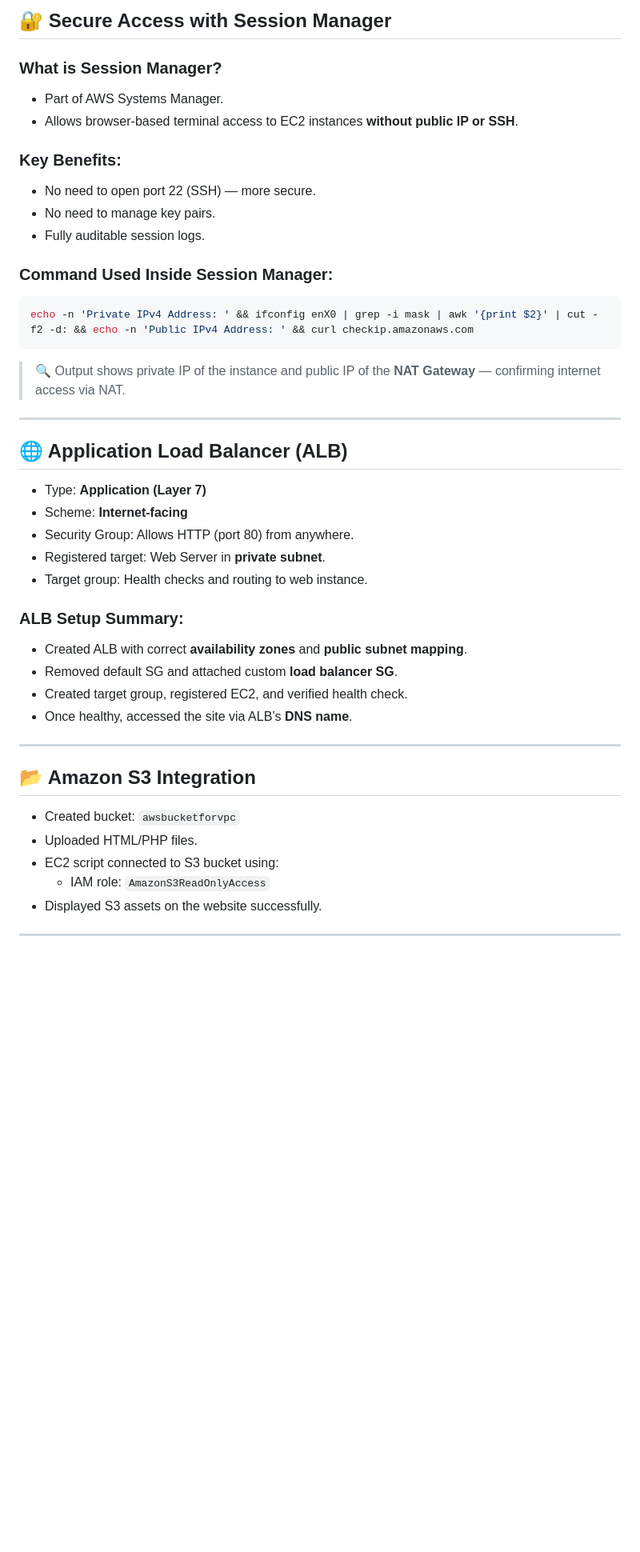
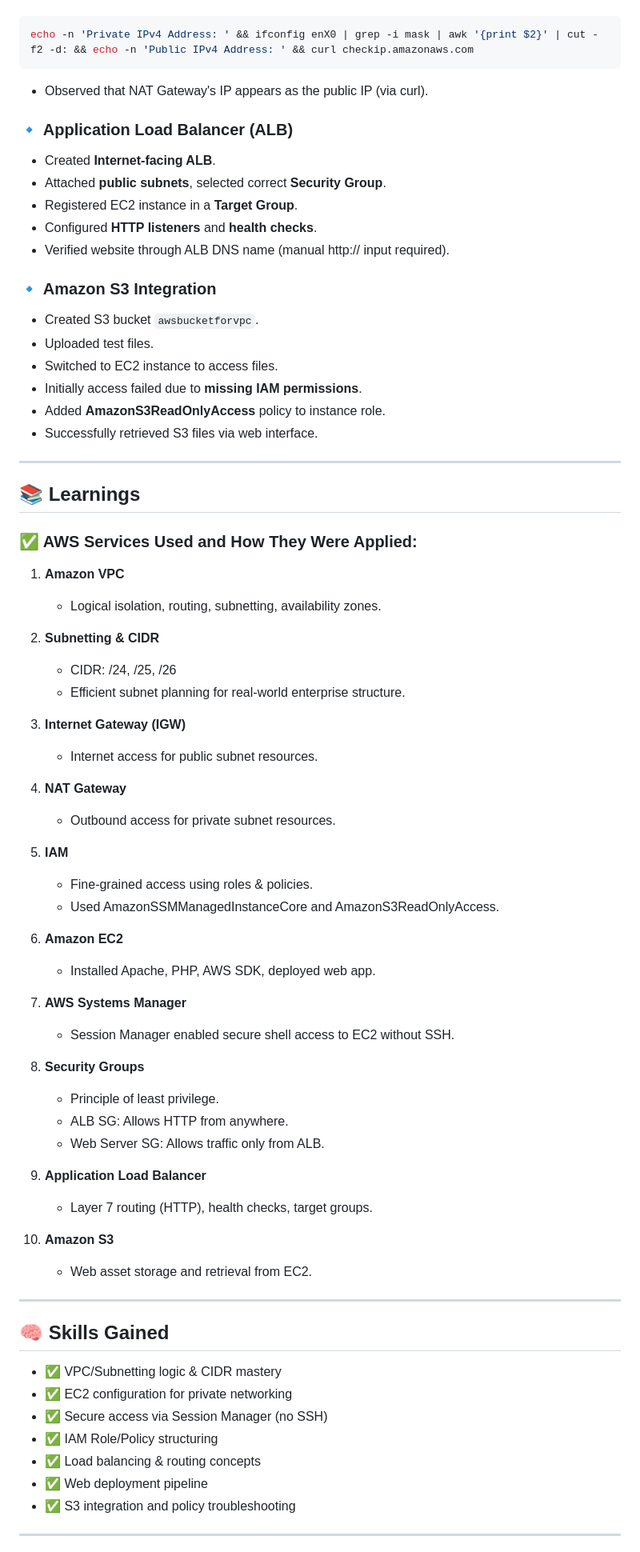
Before and after one commit to minux-skywalker/AWS-Projects, a Markdown page: AWS Cloud Architecture/README.md, the part around one of its changes. Shown at 80% size. Rendered like a GitHub page; blank space fills up the shorter version.

Commit message:
Update README.md
Updating Readme File.

````diff
--- a/AWS Cloud Architecture/README.md
+++ b/AWS Cloud Architecture/README.md
@@ -71,47 +48,78 @@ Amazon S3 (Object Storage)
 
-## 🔐 Secure Access with Session Manager
-
-### What is Session Manager?
-- Part of AWS Systems Manager.
-- Allows browser-based terminal access to EC2 instances **without public IP or SSH**.
-
-### Key Benefits:
-- No need to open port 22 (SSH) — more secure.
-- No need to manage key pairs.
-- Fully auditable session logs.
-
-### Command Used Inside Session Manager:
 ```bash
 echo -n 'Private IPv4 Address: ' && ifconfig enX0 | grep -i mask | awk '{print $2}' | cut -f2 -d: && echo -n 'Public IPv4 Address: ' && curl checkip.amazonaws.com
 ```
 
-> 🔍 Output shows private IP of the instance and public IP of the **NAT Gateway** — confirming internet access via NAT.
+- Observed that NAT Gateway's IP appears as the public IP (via curl).
+
+### 🔹 Application Load Balancer (ALB)
+
+- Created **Internet-facing ALB**.
+- Attached **public subnets**, selected correct **Security Group**.
+- Registered EC2 instance in a **Target Group**.
+- Configured **HTTP listeners** and **health checks**.
+- Verified website through ALB DNS name (manual http:// input required).
+
+### 🔹 Amazon S3 Integration
+
+- Created S3 bucket `awsbucketforvpc`.
+- Uploaded test files.
+- Switched to EC2 instance to access files.
+- Initially access failed due to **missing IAM permissions**.
+- Added **AmazonS3ReadOnlyAccess** policy to instance role.
+- Successfully retrieved S3 files via web interface.
 
 ---
 
-## 🌐 Application Load Balancer (ALB)
+## 📚 Learnings
 
-- Type: **Application (Layer 7)**
-- Scheme: **Internet-facing**
-- Security Group: Allows HTTP (port 80) from anywhere.
-- Registered target: Web Server in **private subnet**.
-- Target group: Health checks and routing to web instance.
+### ✅ AWS Services Used and How They Were Applied:
 
-### ALB Setup Summary:
-- Created ALB with correct **availability zones** and **public subnet mapping**.
-- Removed default SG and attached custom **load balancer SG**.
-- Created target group, registered EC2, and verified health check.
-- Once healthy, accessed the site via ALB’s **DNS name**.
+1. **Amazon VPC**
+   - Logical isolation, routing, subnetting, availability zones.
+
+2. **Subnetting & CIDR**
+   - CIDR: /24, /25, /26
+   - Efficient subnet planning for real-world enterprise structure.
+
+3. **Internet Gateway (IGW)**
+   - Internet access for public subnet resources.
+
+4. **NAT Gateway**
+   - Outbound access for private subnet resources.
+
+5. **IAM**
+   - Fine-grained access using roles & policies.
+   - Used AmazonSSMManagedInstanceCore and AmazonS3ReadOnlyAccess.
+
+6. **Amazon EC2**
+   - Installed Apache, PHP, AWS SDK, deployed web app.
+
+7. **AWS Systems Manager**
+   - Session Manager enabled secure shell access to EC2 without SSH.
+
+8. **Security Groups**
+   - Principle of least privilege.
+   - ALB SG: Allows HTTP from anywhere.
+   - Web Server SG: Allows traffic only from ALB.
+
+9. **Application Load Balancer**
+   - Layer 7 routing (HTTP), health checks, target groups.
+
+10. **Amazon S3**
+    - Web asset storage and retrieval from EC2.
 
 ---
 
-## 📂 Amazon S3 Integration
+## 🧠 Skills Gained
 
-- Created bucket: `awsbucketforvpc`
-- Uploaded HTML/PHP files.
-- EC2 script connected to S3 bucket using:
-  - IAM role: `AmazonS3ReadOnlyAccess`
-- Displayed S3 assets on the website successfully.
+- ✅ VPC/Subnetting logic & CIDR mastery
+- ✅ EC2 configuration for private networking
+- ✅ Secure access via Session Manager (no SSH)
+- ✅ IAM Role/Policy structuring
+- ✅ Load balancing & routing concepts
+- ✅ Web deployment pipeline
+- ✅ S3 integration and policy troubleshooting
 
 ---
 
````
Also changed, not shown: other parts of AWS Cloud Architecture/README.md (+44 -116 lines).
